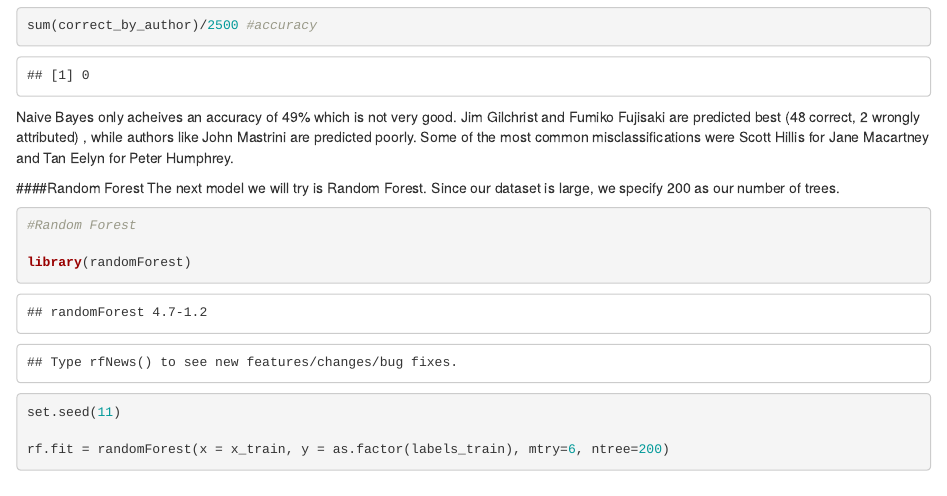
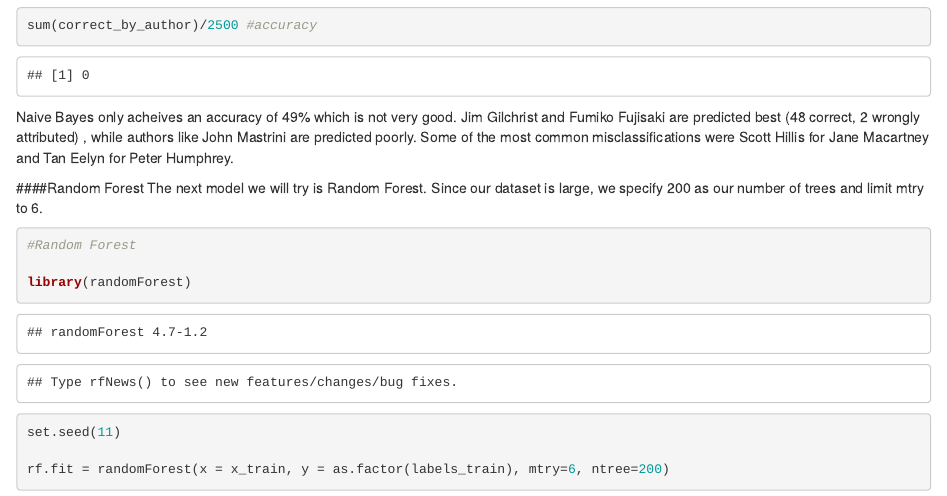
Before and after one commit to hhjoy/STA-380-HW2, an R Markdown document (STA S380 HW2.Rmd): the page in a window 1100 px wide, from 10440 px down. Rendered offline with R 4.5, knitr and Pandoc, with nearby package versions; some code elsewhere in the file could not run offline.

Commit message:
small random forest description change

````diff
--- a/STA S380 HW2.Rmd
+++ b/STA S380 HW2.Rmd
@@ -356,7 +356,7 @@ Naive Bayes only acheives an accuracy of 49% which is not very good. Jim Gilchri
 
 
 ####Random Forest
-The next model we will try is Random Forest. Since our dataset is large, we specify 200 as our number of trees.
+The next model we will try is Random Forest. Since our dataset is large, we specify 200 as our number of trees and limit mtry to 6.
 
 ```{r}
 #Random Forest
````
